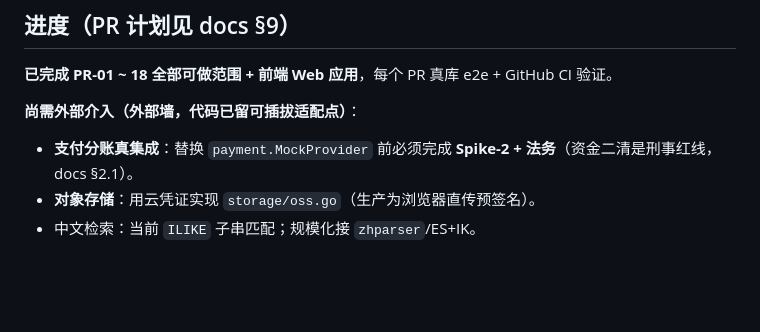
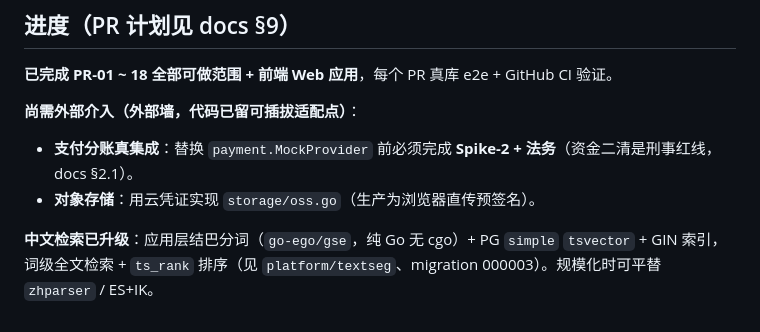
Before and after one commit to exergyleizhou-ux/ai-data-marketplace, a Markdown page: README.md, the part around the change. Rendered like a GitHub page; blank space fills up the shorter version.

Commit message:
docs: README — note Chinese FTS upgrade (gse + tsvector)
Co-Authored-By: Claude Opus 4.8 <noreply@anthropic.com>

```diff
--- a/README.md
+++ b/README.md
@@ -80,4 +80,5 @@ cd frontend && npm install && npm run build && npm run start   # :3000
 **尚需外部介入（外部墙，代码已留可插拔适配点）**：
 - **支付分账真集成**：替换 `payment.MockProvider` 前必须完成 **Spike-2 + 法务**（资金二清是刑事红线，docs §2.1）。
 - **对象存储**：用云凭证实现 `storage/oss.go`（生产为浏览器直传预签名）。
-- 中文检索：当前 `ILIKE` 子串匹配；规模化接 `zhparser`/ES+IK。
+
+**中文检索已升级**：应用层结巴分词（`go-ego/gse`，纯 Go 无 cgo）+ PG `simple` `tsvector` + GIN 索引，词级全文检索 + `ts_rank` 排序（见 `platform/textseg`、migration 000003）。规模化时可平替 `zhparser` / ES+IK。
```
